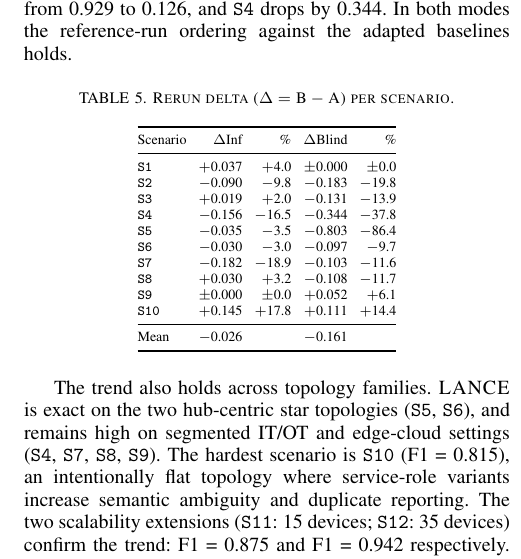
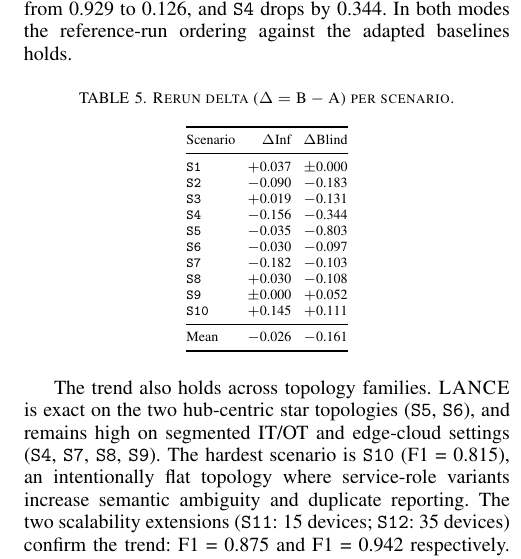
Before and after one commit to Tanguyvans/LANCE, a LaTeX paper (paper/paper_full.tex): part of one column of page 6 of 8, cut so that both start at the same text. Compiled offline with pdfLaTeX; a missing font is replaced by an installed copy or a similar font; a LaTeX package or settings file that is missing is left out.

Commit message:
Revert rerun delta table to 3-column format
Co-Authored-By: Claude Sonnet 4.6 <noreply@anthropic.com>

```diff
--- a/paper/paper_full.tex
+++ b/paper/paper_full.tex
@@ -583,22 +583,22 @@ the adapted baselines holds.
 \label{tab:rerun-delta}
 \scriptsize
 \setlength{\tabcolsep}{3pt}
-\begin{tabular}{@{}lrrrr@{}}
+\begin{tabular}{@{}lrr@{}}
 \toprule
-Scenario & $\Delta$Inf & \% & $\Delta$Blind & \% \\
+Scenario & $\Delta$Inf & $\Delta$Blind \\
 \midrule
-\texttt{S1}  & $+$0.037 & $+$4.0  & $\pm$0.000 & $\pm$0.0 \\
-\texttt{S2}  & $-$0.090 & $-$9.8  & $-$0.183   & $-$19.8  \\
-\texttt{S3}  & $+$0.019 & $+$2.0  & $-$0.131   & $-$13.9  \\
-\texttt{S4}  & $-$0.156 & $-$16.5 & $-$0.344   & $-$37.8  \\
-\texttt{S5}  & $-$0.035 & $-$3.5  & $-$0.803   & $-$86.4  \\
-\texttt{S6}  & $-$0.030 & $-$3.0  & $-$0.097   & $-$9.7   \\
-\texttt{S7}  & $-$0.182 & $-$18.9 & $-$0.103   & $-$11.6  \\
-\texttt{S8}  & $+$0.030 & $+$3.2  & $-$0.108   & $-$11.7  \\
-\texttt{S9}  & $\pm$0.000 & $\pm$0.0 & $+$0.052 & $+$6.1  \\
-\texttt{S10} & $+$0.145 & $+$17.8 & $+$0.111   & $+$14.4  \\
+\texttt{S1}  & $+$0.037   & $\pm$0.000 \\
+\texttt{S2}  & $-$0.090   & $-$0.183   \\
+\texttt{S3}  & $+$0.019   & $-$0.131   \\
+\texttt{S4}  & $-$0.156   & $-$0.344   \\
+\texttt{S5}  & $-$0.035   & $-$0.803   \\
+\texttt{S6}  & $-$0.030   & $-$0.097   \\
+\texttt{S7}  & $-$0.182   & $-$0.103   \\
+\texttt{S8}  & $+$0.030   & $-$0.108   \\
+\texttt{S9}  & $\pm$0.000 & $+$0.052   \\
+\texttt{S10} & $+$0.145   & $+$0.111   \\
 \midrule
-Mean         & $-$0.026 &         & $-$0.161   &          \\
+Mean         & $-$0.026   & $-$0.161   \\
 \bottomrule
 \end{tabular}
 \end{table}
```
